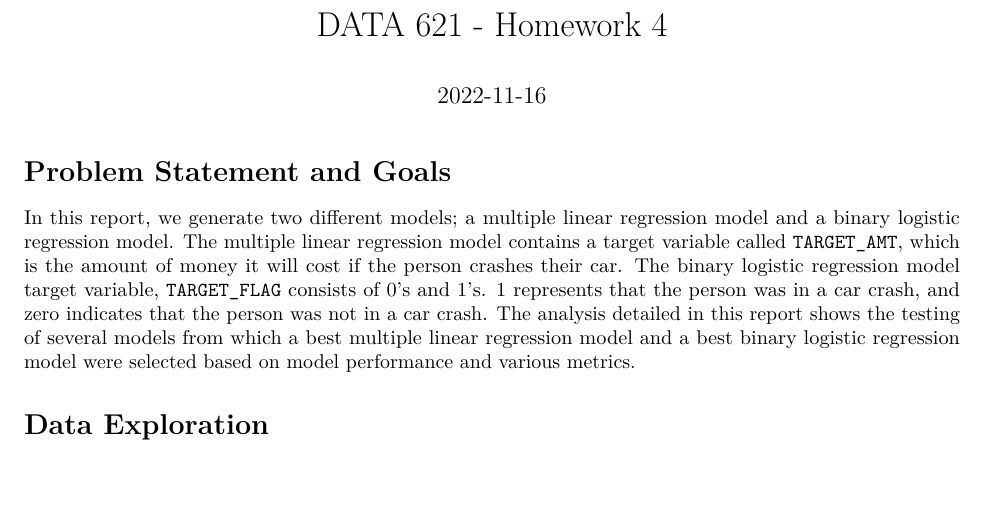
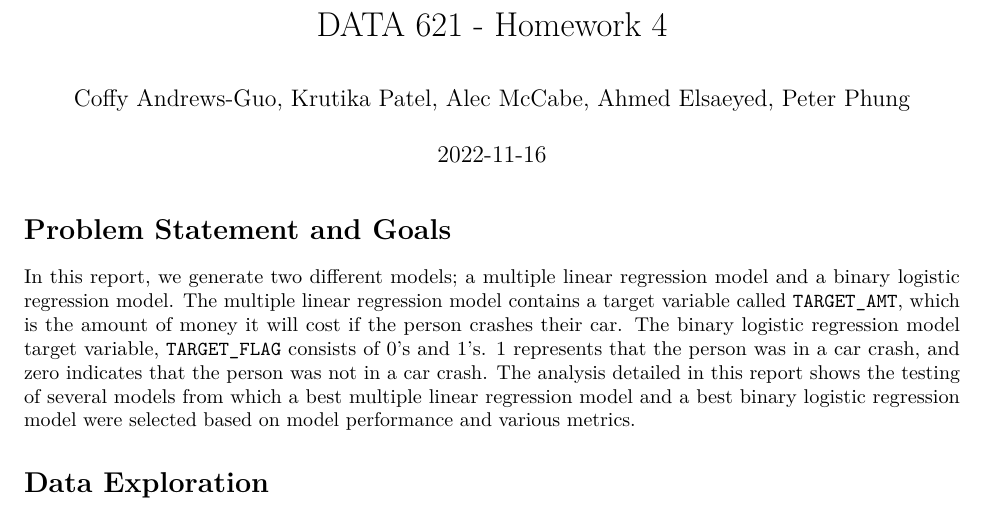
Before and after one commit to peterphung2043/data_621_hw_1, an R Markdown document (HW 4/hw_4.rmd): part of page 1 of 19, cut so that both start at the same text, the shorter picture padded with empty space. The pictures show the output file HW 4/hw_4.pdf that the author committed with the source.

Commit message:
Edited HW4 RMD

```diff
--- a/HW 4/hw_4.rmd
+++ b/HW 4/hw_4.rmd
@@ -3,6 +3,7 @@ title: "DATA 621 - Homework 4"
 output:
   pdf_document: default
   html_document: default
+author: "Coffy Andrews-Guo, Krutika Patel, Alec McCabe, Ahmed Elsaeyed, Peter Phung"
 date: "2022-11-16"
 ---
 
```
Also changed, not shown: HW 4/hw_4.pdf.
